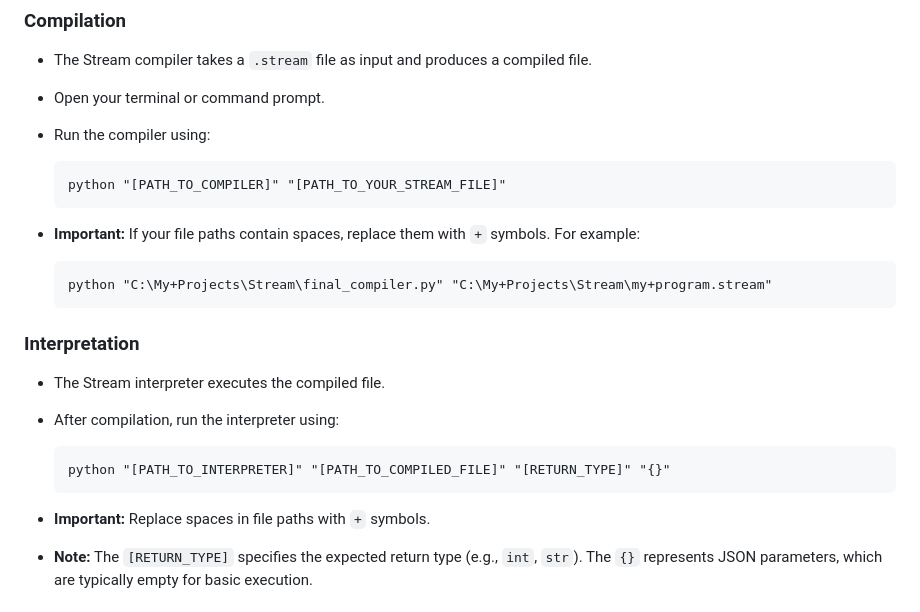
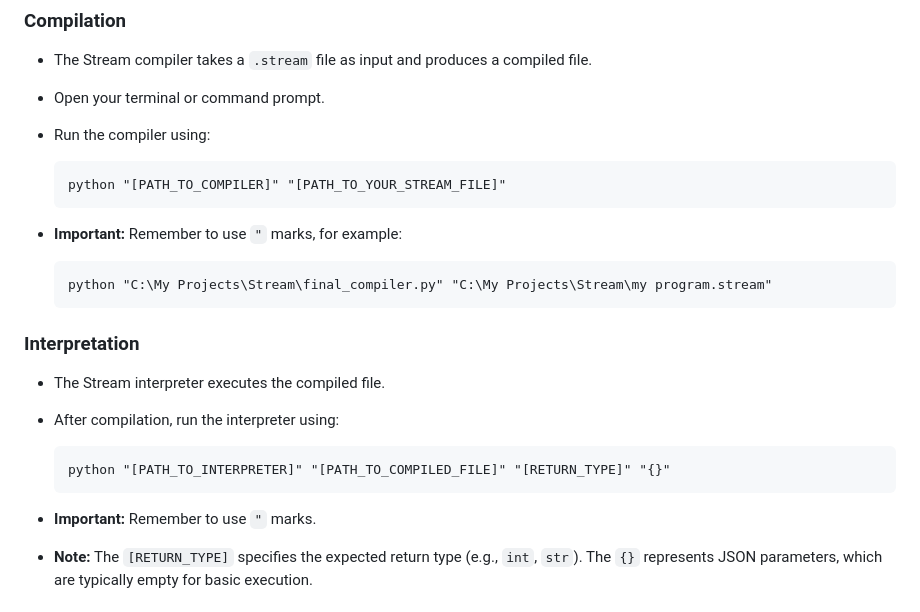
Before and after one commit to anb2473/Stream-Interpreter, a Markdown page: README.md, the part around the change. Rendered like a GitHub page.

````diff
--- a/README.md
+++ b/README.md
@@ -56,10 +56,10 @@ return navigate_dict()
     python "[PATH_TO_COMPILER]" "[PATH_TO_YOUR_STREAM_FILE]"
     ```
 
-* **Important:** If your file paths contain spaces, replace them with `+` symbols. For example:
+* **Important:** Remember to use `"` marks, for example:
 
     ```
-    python "C:\My+Projects\Stream\final_compiler.py" "C:\My+Projects\Stream\my+program.stream"
+    python "C:\My Projects\Stream\final_compiler.py" "C:\My Projects\Stream\my program.stream"
     ```
 
 ### Interpretation
@@ -71,7 +71,7 @@ return navigate_dict()
     python "[PATH_TO_INTERPRETER]" "[PATH_TO_COMPILED_FILE]" "[RETURN_TYPE]" "{}"
     ```
 
-* **Important:** Replace spaces in file paths with `+` symbols.
+* **Important:** Remember to use `"` marks.
 * **Note:** The `[RETURN_TYPE]` specifies the expected return type (e.g., `int`, `str`). The `{}` represents JSON parameters, which are typically empty for basic execution.
 
 ## Simplified Commands (Windows PowerShell ONLY)
````
